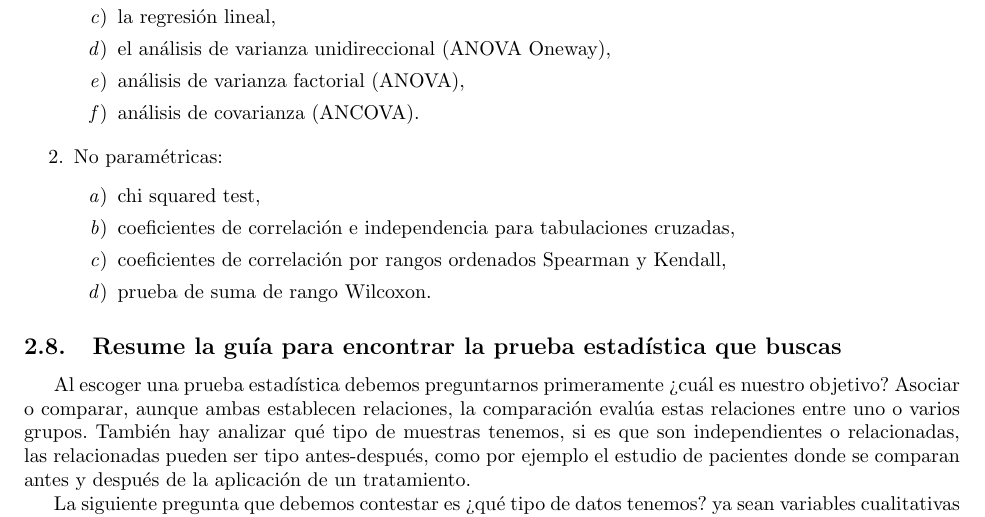
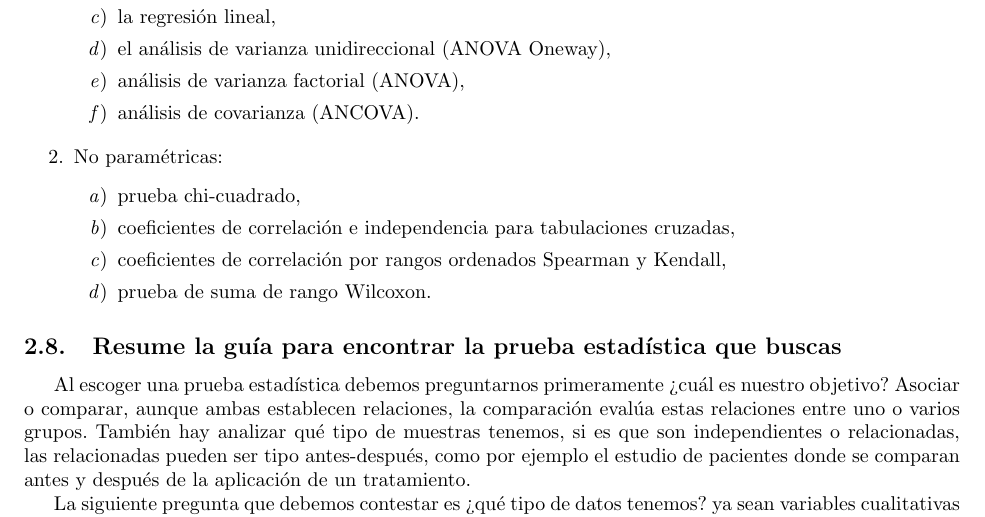
Before and after one commit to joaquin3600/Modelos_Probabilistas_Aplicados, a LaTeX problem sheet (Tarea_6/Reporte.tex): part of page 2 of 6, cut so that both start at the same text. Compiled offline with pdfLaTeX.

Commit message:
correccion

```diff
--- a/Tarea_6/Reporte.tex
+++ b/Tarea_6/Reporte.tex
@@ -95,7 +95,7 @@ Es la capacidad de un experimento para conducir al rechazo de la hipótesis nula
 
 \item No paramétricas:
   \begin{enumerate}
-    \item chi squared test,
+    \item prueba chi-cuadrado,
     \item coeficientes de correlación e independencia para tabulaciones cruzadas,
     \item coeficientes de correlación por rangos ordenados Spearman y Kendall,
     \item prueba de suma de rango Wilcoxon.
```
Also changed, not shown: Tarea_6/Reporte.pdf.
